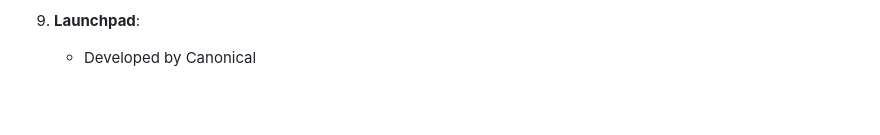
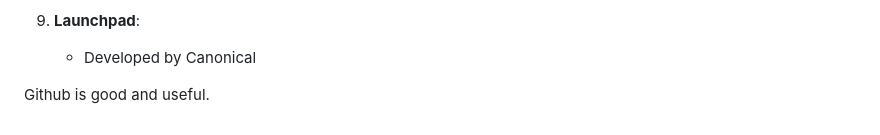
Before and after one commit to ShoomanKhatri/Github-Practice-Pro, a Markdown page: README.md, the part around the change. Rendered like a GitHub page; blank space fills up the shorter version.

```diff
--- a/README.md
+++ b/README.md
@@ -169,3 +169,5 @@ Conclusion
 
 9. **Launchpad**:
    - Developed by Canonical
+
+Github is good and useful.
```
